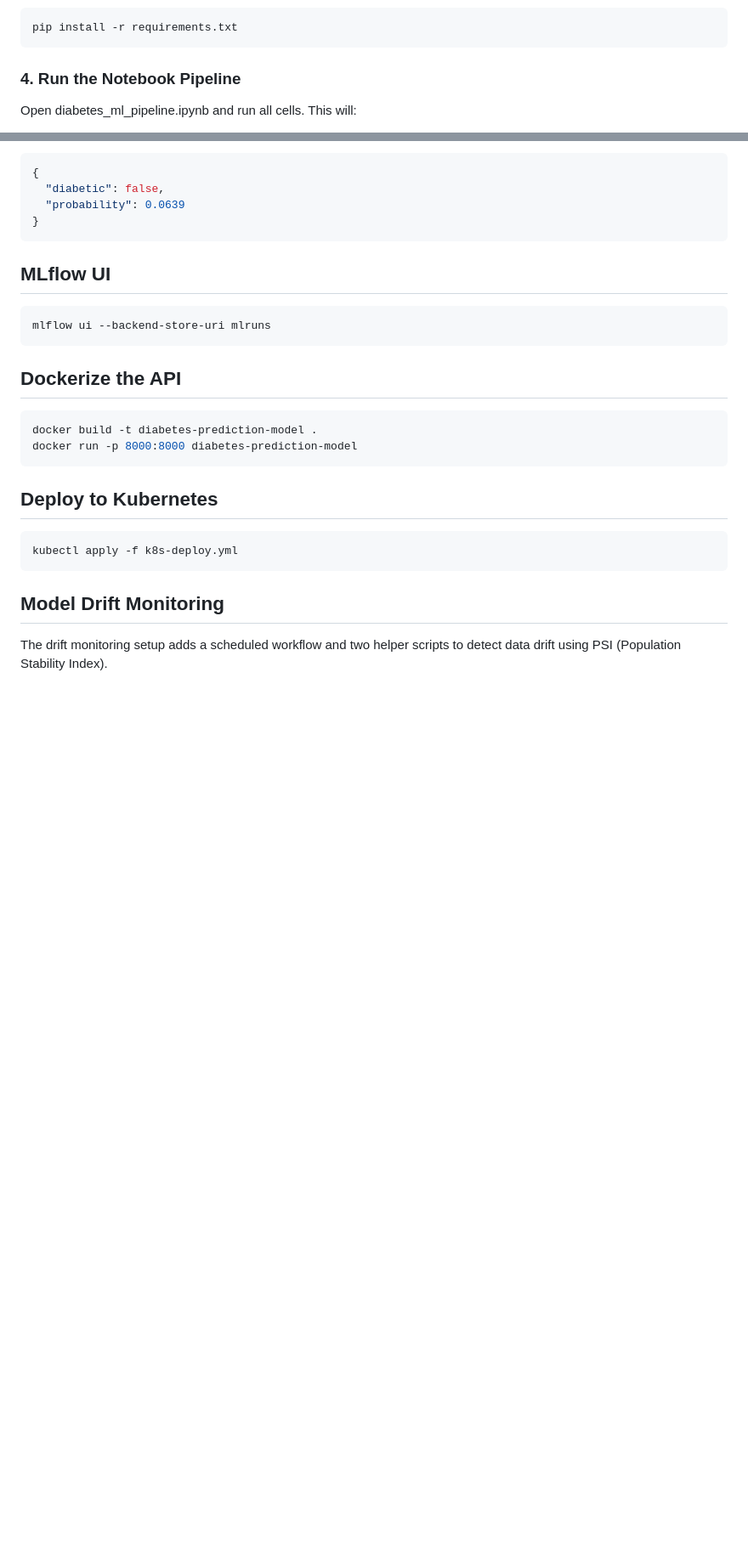
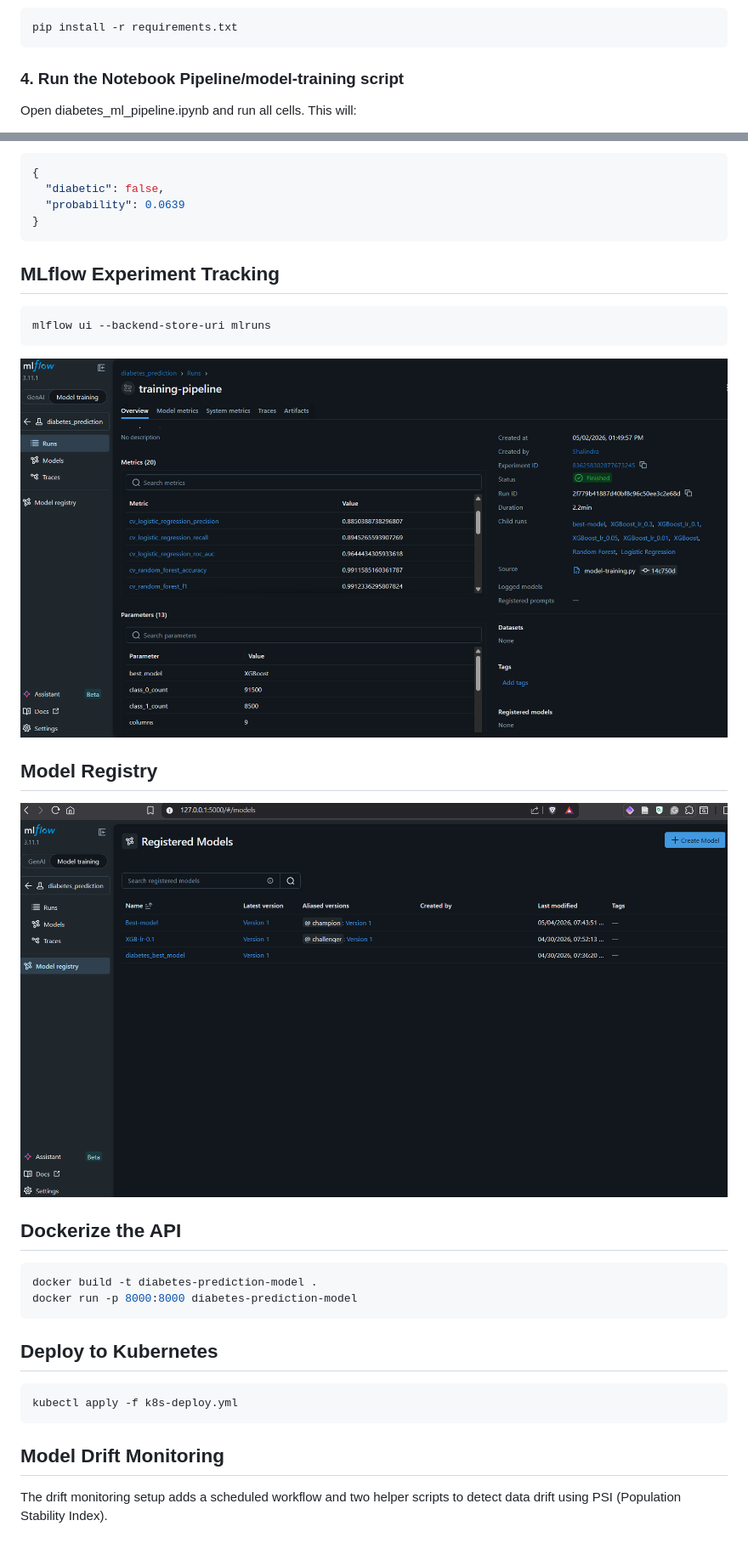
Before and after one commit to Devops-Portfolio-1/MLOps-Project, a Markdown page: README.md, 2 parts joined by grey strips. Shown at 85% size. Rendered like a GitHub page; pictures changed too: images/image-4.png (added), images/training-script.png (added); blank space fills up the shorter version.

````diff
--- a/README.md
+++ b/README.md
@@ -43,7 +49,7 @@ python -m venv .mlops
 pip install -r requirements.txt
 ```
 
-### 4. Run the Notebook Pipeline
+### 4. Run the Notebook Pipeline/model-training script
 
 Open diabetes_ml_pipeline.ipynb and run all cells. This will:
 
@@ -84,11 +90,15 @@ Response example:
 }
 ```
 
-## MLflow UI
+## MLflow Experiment Tracking
 
 ```bash
 mlflow ui --backend-store-uri mlruns
 ```
+![MLflow UI](images/training-script.png)
+
+## Model Registry
+![MLflow UI](images/image-4.png)
 
 ## Dockerize the API
 
````
Also changed, not shown: other parts of README.md (+10 -4 lines), images/Application-record.gif (added), images/image-1.png (added), images/image-2.png (added), images/image-3.png (added), 4 other files.
